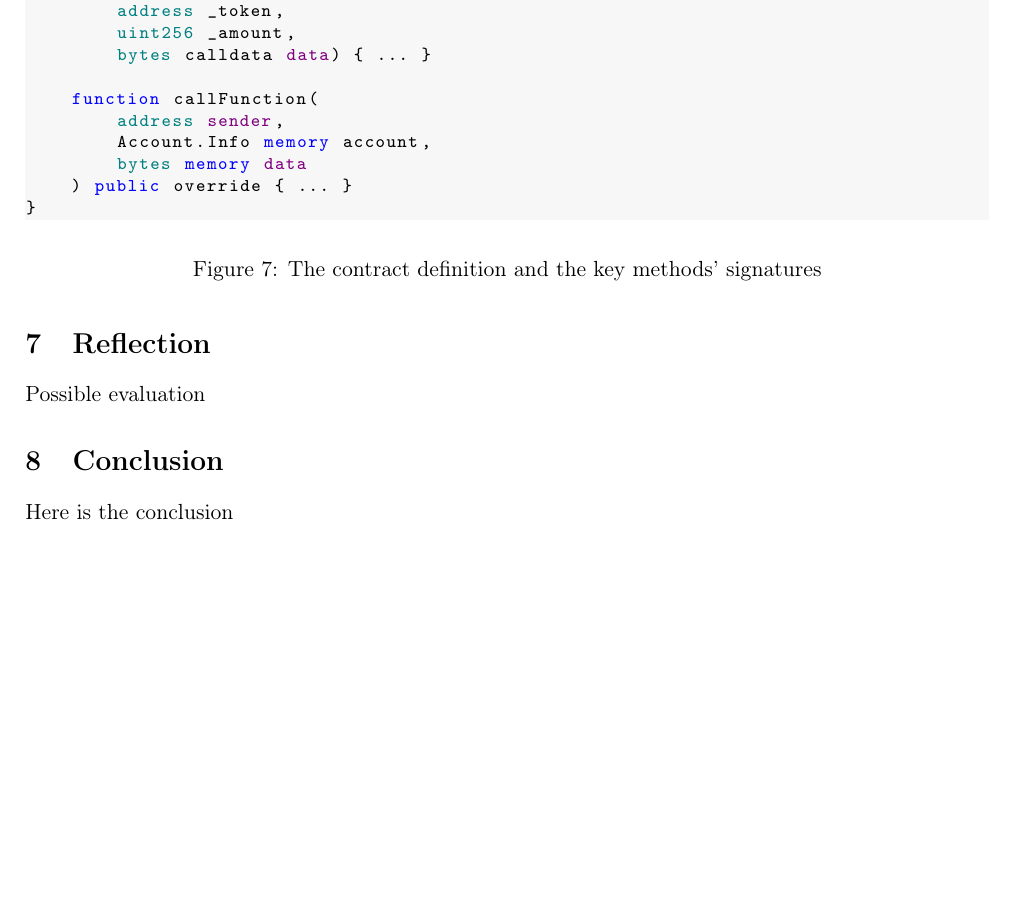
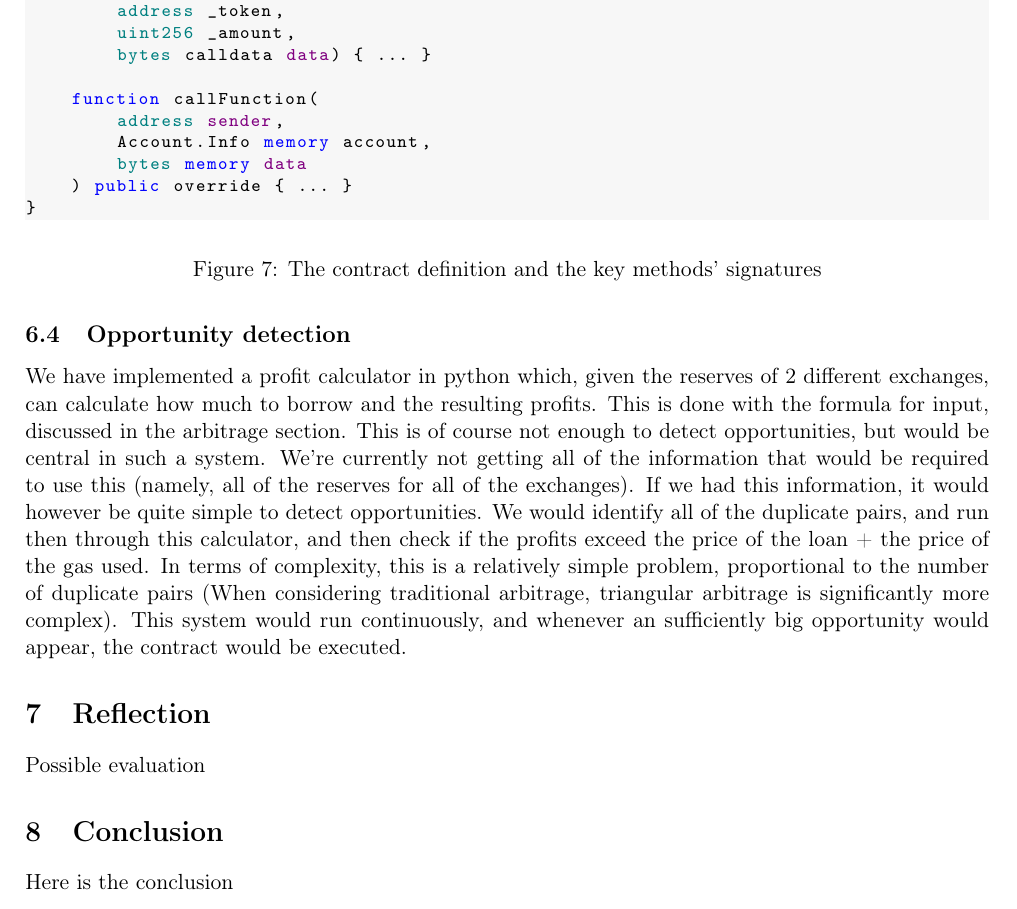
Before and after one commit to SRotendahl/SBT, a LaTeX paper (report/main.tex, which reads report/implementation.tex): part of page 11 of 12, cut so that both start at the same text, the shorter picture padded with empty space. Compiled offline with pdfLaTeX.

Commit message:
Tilføj 'Opportunity detection' subsection

```diff
--- a/report/implementation.tex
+++ b/report/implementation.tex
@@ -106,3 +106,19 @@
     \caption{The contract definition and the key methods' signatures}
     \label{signature}
 \end{figure}
+
+\subsection{Opportunity detection}
+We have implemented a profit calculator in python which, given the reserves of 2
+different exchanges, can calculate how much to borrow and the resulting profits.
+This is done with the formula for input, discussed in the arbitrage section.
+This is of course not enough to detect opportunities, but would be central in
+such a system. We're currently not getting all of the information that would be
+required to use this (namely, all of the reserves for all of the exchanges). If
+we had this information, it would however be quite simple to detect
+opportunities. We would identify all of the duplicate pairs, and run then
+through this calculator, and then check if the profits exceed the price of the
+loan + the price of the gas used. In terms of complexity, this is a relatively
+simple problem, proportional to the number of duplicate pairs (When considering
+traditional arbitrage, triangular arbitrage is significantly more complex). This
+system would run continuously, and whenever an sufficiently big opportunity
+would appear, the contract would be executed.
```
